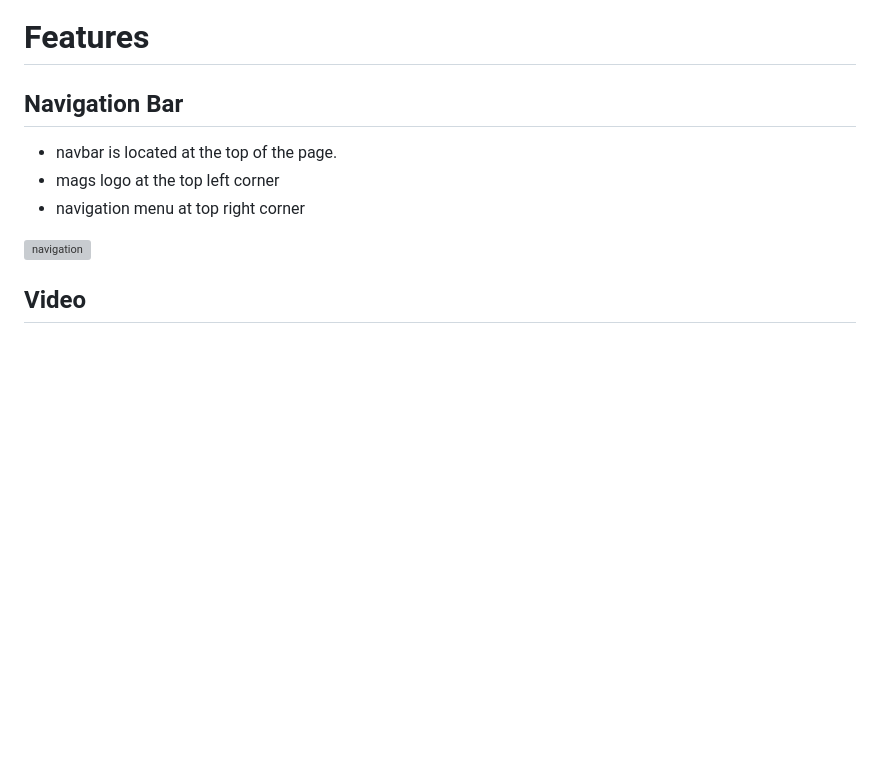
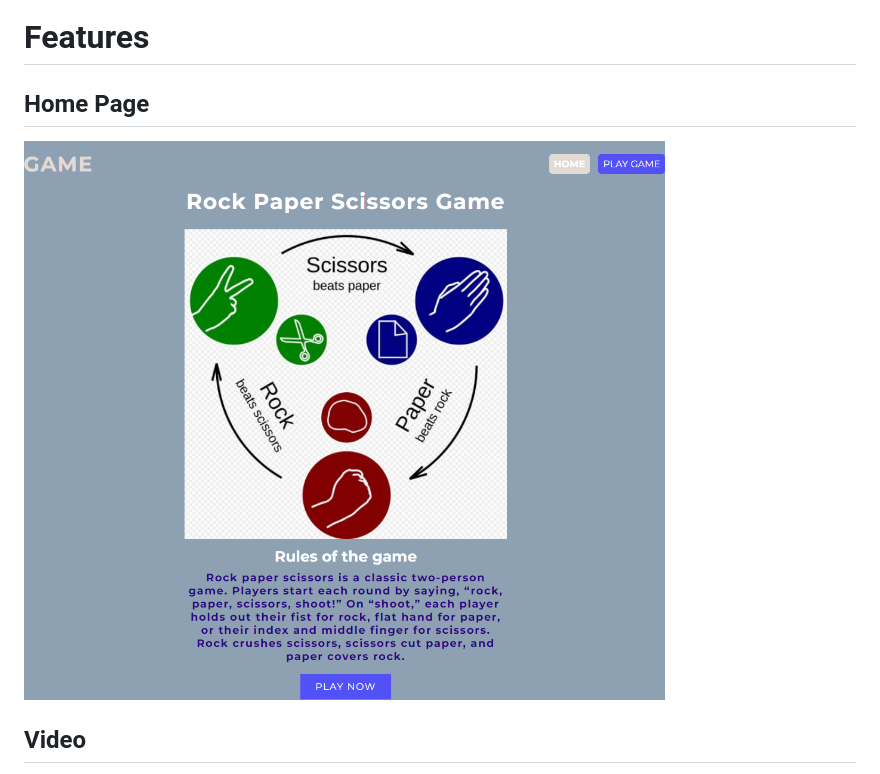
Before and after one commit to joelsita/project-two, a Markdown page: README.md, the part around the change. Drawn GitHub-style; pictures changed too: assets/images/home.png (added); blank space fills up the shorter version; grey boxes are pictures that could not be loaded.

Commit message:
added screenshot of home page

```diff
--- a/README.md
+++ b/README.md
@@ -119,12 +119,8 @@ Folder is set to / (root).
 6. On the right-hand side, in the Environments section, click on 'Github-pages'.
 
 # Features
-## Navigation Bar
-  - navbar is located at the top of the page.
-  - mags logo at the top left corner
-  - navigation menu at top right corner
-
-  ![navigation](assets/documents/navbar.png)
+## Home Page
+  ![navigation](assets/images/home.png)
 
 
 ## Video
```
